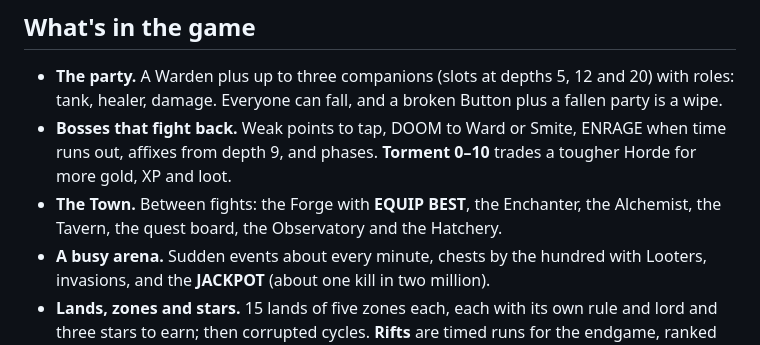
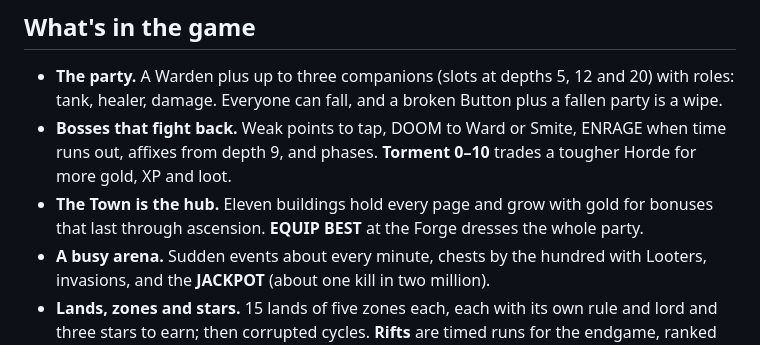
Before and after one commit to borissharikoff-droid/bttn, a Markdown page: PATCHNOTES.md, the part around one of its changes. Rendered like a GitHub page.

```diff
--- a/PATCHNOTES.md
+++ b/PATCHNOTES.md
@@ -4,6 +4,6 @@
 
 - **The party.** A Warden plus up to three companions (slots at depths 5, 12 and 20) with roles: tank, healer, damage. Everyone can fall, and a broken Button plus a fallen party is a wipe.
 - **Bosses that fight back.** Weak points to tap, DOOM to Ward or Smite, ENRAGE when time runs out, affixes from depth 9, and phases. **Torment 0–10** trades a tougher Horde for more gold, XP and loot.
-- **The Town.** Between fights: the Forge with **EQUIP BEST**, the Enchanter, the Alchemist, the Tavern, the quest board, the Observatory and the Hatchery.
+- **The Town is the hub.** Eleven buildings hold every page and grow with gold for bonuses that last through ascension. **EQUIP BEST** at the Forge dresses the whole party.
 - **A busy arena.** Sudden events about every minute, chests by the hundred with Looters, invasions, and the **JACKPOT** (about one kill in two million).
 - **Lands, zones and stars.** 15 lands of five zones each, each with its own rule and lord and three stars to earn; then corrupted cycles. **Rifts** are timed runs for the endgame, ranked on a ladder you share with friends.
```
Also changed, not shown: other parts of PATCHNOTES.md (+53 -1 lines), README.md (+6 -6 lines).
